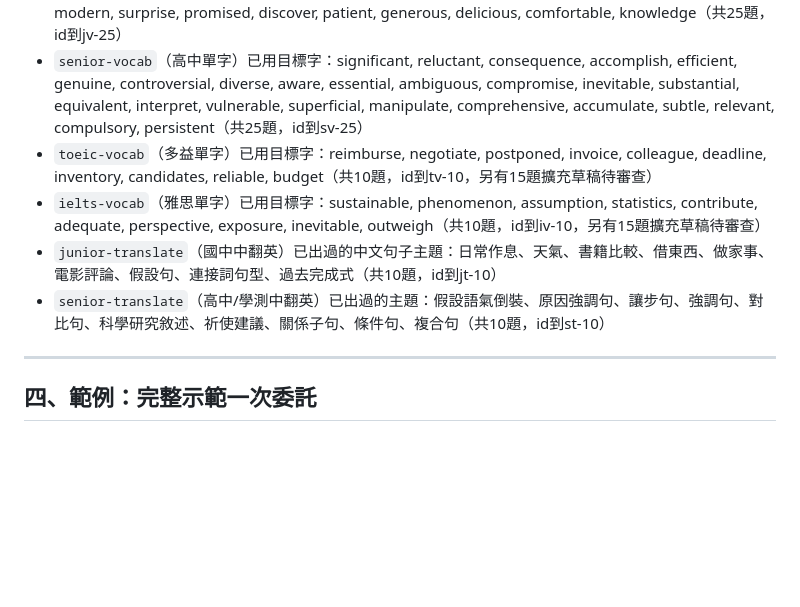
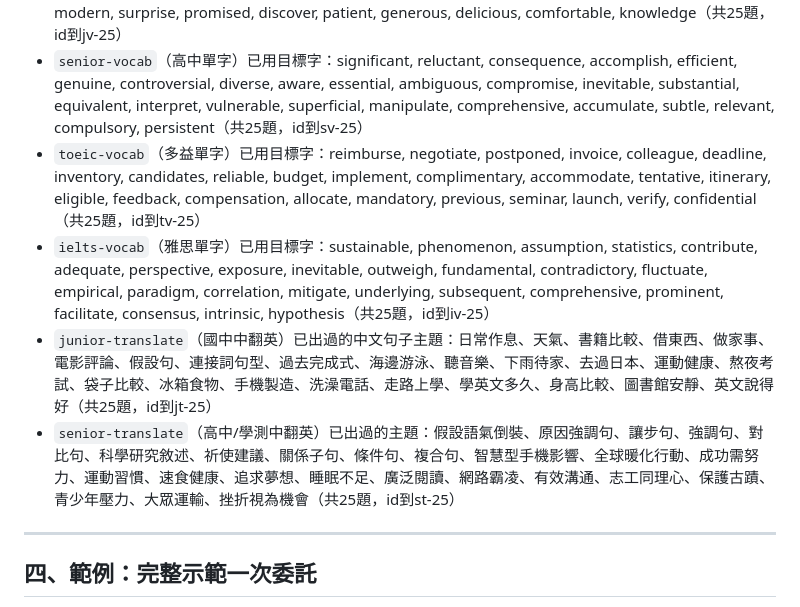
Before and after one commit to iw661001-cloud/bw-grammar-daily, a Markdown page: question-writing-template.md, the part around the change. GitHub-like rendering; blank space fills up the shorter version.

Commit message:
更新題目撰寫範本的已有內容清單至全部9題庫擴充後的最新狀態（各25題）

```diff
--- a/question-writing-template.md
+++ b/question-writing-template.md
@@ -89,10 +89,10 @@
 - `toeic-grammar`（多益 Part 5，文法+字彙混合）已用：分詞構句×1、詞性判斷×3、假設語氣×3、介系詞×2、連接詞×3、比較級×1、代名詞×1、時態×1、關係子句×1、動詞(字彙)×3、形容詞(字彙)×3、使役/被動×1、不定詞/動名詞×1（共25題，id到tg-25）
 - `junior-vocab`（國中單字）已用目標字：borrow, nervous, improve, polite, expect, environment, honest, achieve, crowded, prepare, traditional, celebrate, expensive, language, protect, serious, modern, surprise, promised, discover, patient, generous, delicious, comfortable, knowledge（共25題，id到jv-25）
 - `senior-vocab`（高中單字）已用目標字：significant, reluctant, consequence, accomplish, efficient, genuine, controversial, diverse, aware, essential, ambiguous, compromise, inevitable, substantial, equivalent, interpret, vulnerable, superficial, manipulate, comprehensive, accumulate, subtle, relevant, compulsory, persistent（共25題，id到sv-25）
-- `toeic-vocab`（多益單字）已用目標字：reimburse, negotiate, postponed, invoice, colleague, deadline, inventory, candidates, reliable, budget（共10題，id到tv-10，另有15題擴充草稿待審查）
-- `ielts-vocab`（雅思單字）已用目標字：sustainable, phenomenon, assumption, statistics, contribute, adequate, perspective, exposure, inevitable, outweigh（共10題，id到iv-10，另有15題擴充草稿待審查）
-- `junior-translate`（國中中翻英）已出過的中文句子主題：日常作息、天氣、書籍比較、借東西、做家事、電影評論、假設句、連接詞句型、過去完成式（共10題，id到jt-10）
-- `senior-translate`（高中/學測中翻英）已出過的主題：假設語氣倒裝、原因強調句、讓步句、強調句、對比句、科學研究敘述、祈使建議、關係子句、條件句、複合句（共10題，id到st-10）
+- `toeic-vocab`（多益單字）已用目標字：reimburse, negotiate, postponed, invoice, colleague, deadline, inventory, candidates, reliable, budget, implement, complimentary, accommodate, tentative, itinerary, eligible, feedback, compensation, allocate, mandatory, previous, seminar, launch, verify, confidential（共25題，id到tv-25）
+- `ielts-vocab`（雅思單字）已用目標字：sustainable, phenomenon, assumption, statistics, contribute, adequate, perspective, exposure, inevitable, outweigh, fundamental, contradictory, fluctuate, empirical, paradigm, correlation, mitigate, underlying, subsequent, comprehensive, prominent, facilitate, consensus, intrinsic, hypothesis（共25題，id到iv-25）
+- `junior-translate`（國中中翻英）已出過的中文句子主題：日常作息、天氣、書籍比較、借東西、做家事、電影評論、假設句、連接詞句型、過去完成式、海邊游泳、聽音樂、下雨待家、去過日本、運動健康、熬夜考試、袋子比較、冰箱食物、手機製造、洗澡電話、走路上學、學英文多久、身高比較、圖書館安靜、英文說得好（共25題，id到jt-25）
+- `senior-translate`（高中/學測中翻英）已出過的主題：假設語氣倒裝、原因強調句、讓步句、強調句、對比句、科學研究敘述、祈使建議、關係子句、條件句、複合句、智慧型手機影響、全球暖化行動、成功需努力、運動習慣、速食健康、追求夢想、睡眠不足、廣泛閱讀、網路霸凌、有效溝通、志工同理心、保護古蹟、青少年壓力、大眾運輸、挫折視為機會（共25題，id到st-25）
 
 ---
 
```
